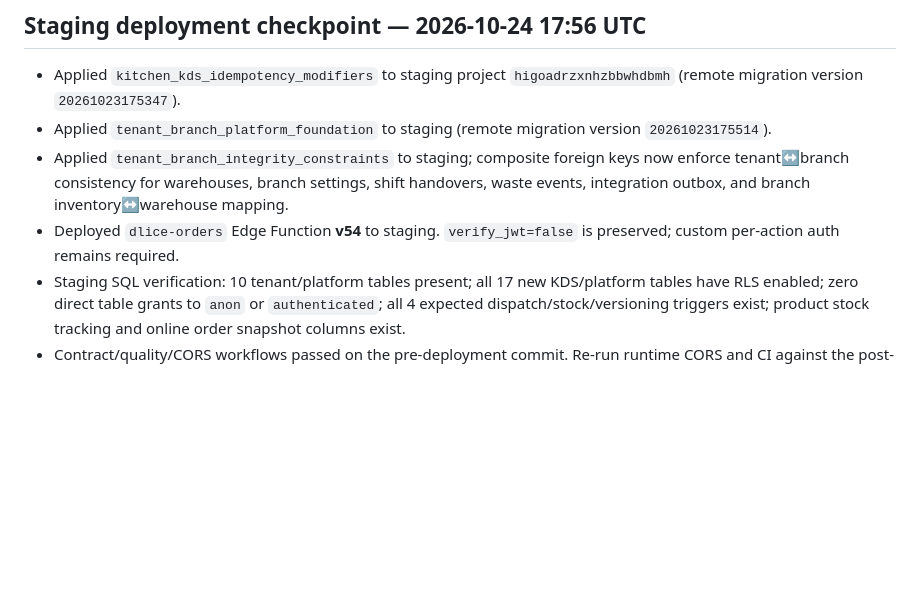
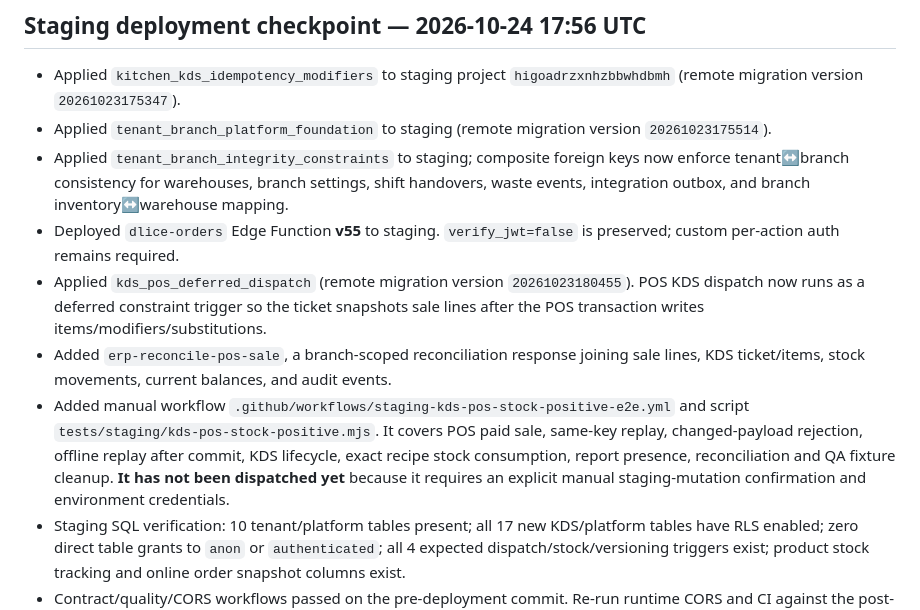
Before and after one commit to dlice8888/dlice-landing-page, a Markdown page: docs/FNB_OS_SUPERPOWERS_EXECUTION_2026-10-24.md, the part around the change. Drawn GitHub-style; blank space fills up the shorter version.

Commit message:
docs: record deferred KDS dispatch and manual POS E2E gate

```diff
--- a/docs/FNB_OS_SUPERPOWERS_EXECUTION_2026-10-24.md
+++ b/docs/FNB_OS_SUPERPOWERS_EXECUTION_2026-10-24.md
@@ -52,7 +52,10 @@ Performance/RPO/RTO values are proposed test targets, not observed results or ag
 - Applied `kitchen_kds_idempotency_modifiers` to staging project `higoadrzxnhzbbwhdbmh` (remote migration version `20261023175347`).
 - Applied `tenant_branch_platform_foundation` to staging (remote migration version `20261023175514`).
 - Applied `tenant_branch_integrity_constraints` to staging; composite foreign keys now enforce tenant↔branch consistency for warehouses, branch settings, shift handovers, waste events, integration outbox, and branch inventory↔warehouse mapping.
-- Deployed `dlice-orders` Edge Function **v54** to staging. `verify_jwt=false` is preserved; custom per-action auth remains required.
+- Deployed `dlice-orders` Edge Function **v55** to staging. `verify_jwt=false` is preserved; custom per-action auth remains required.
+- Applied `kds_pos_deferred_dispatch` (remote migration version `20261023180455`). POS KDS dispatch now runs as a deferred constraint trigger so the ticket snapshots sale lines after the POS transaction writes items/modifiers/substitutions.
+- Added `erp-reconcile-pos-sale`, a branch-scoped reconciliation response joining sale lines, KDS ticket/items, stock movements, current balances, and audit events.
+- Added manual workflow `.github/workflows/staging-kds-pos-stock-positive-e2e.yml` and script `tests/staging/kds-pos-stock-positive.mjs`. It covers POS paid sale, same-key replay, changed-payload rejection, offline replay after commit, KDS lifecycle, exact recipe stock consumption, report presence, reconciliation and QA fixture cleanup. **It has not been dispatched yet** because it requires an explicit manual staging-mutation confirmation and environment credentials.
 - Staging SQL verification: 10 tenant/platform tables present; all 17 new KDS/platform tables have RLS enabled; zero direct table grants to `anon` or `authenticated`; all 4 expected dispatch/stock/versioning triggers exist; product stock tracking and online order snapshot columns exist.
 - Contract/quality/CORS workflows passed on the pre-deployment commit. Re-run runtime CORS and CI against the post-deployment source commit; business E2E is still not accepted.
 - Supabase Security Advisor reports 17 `rls_enabled_no_policy` informational findings for the new internal tables. Direct client grants are zero by design; access is currently through the authenticated Edge Function using service-role access. These findings are not a substitute for the required cross-tenant authorization tests.
```
